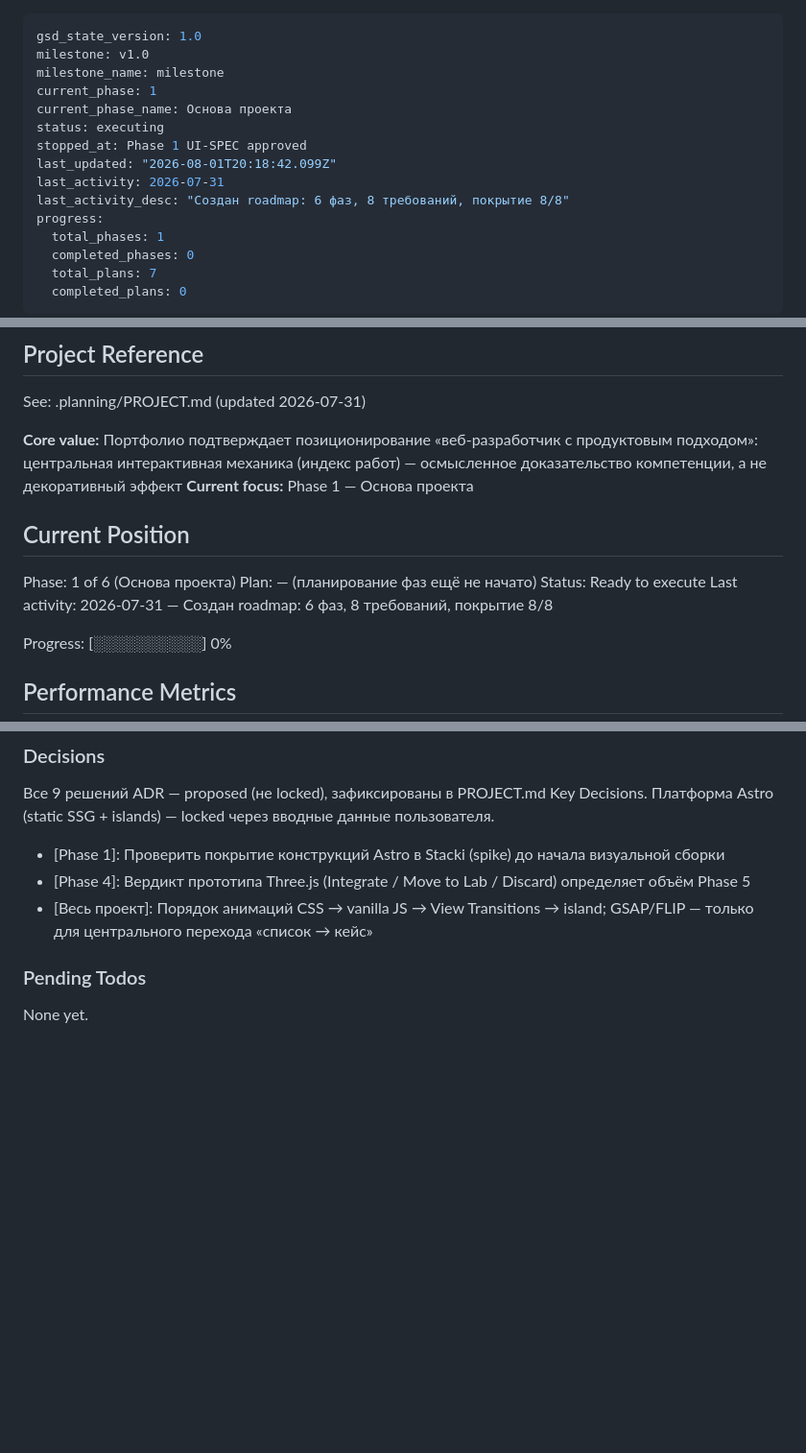
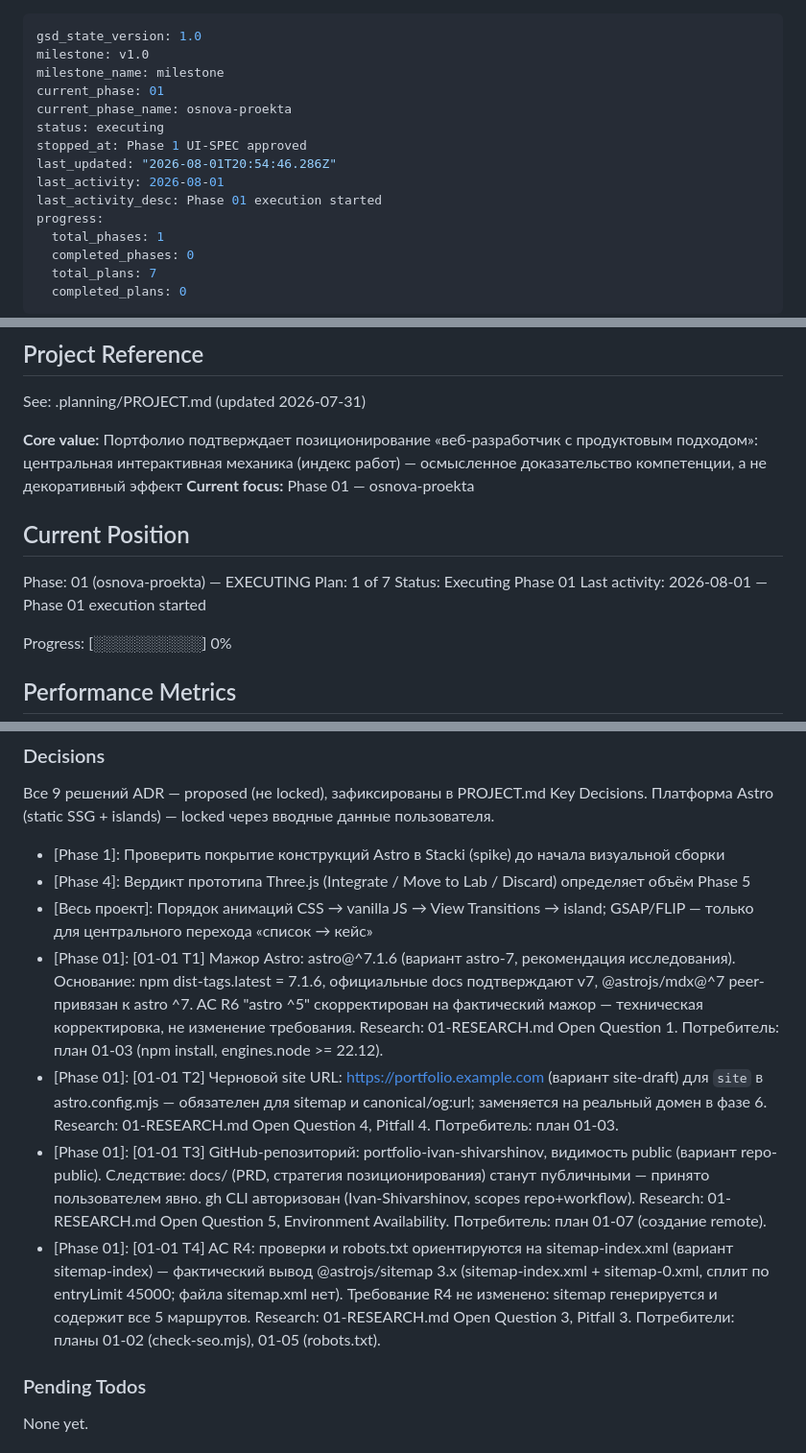
Before and after one commit to Ivan-Shivarshinov/portfolio-ivan-shivarshinov, a Markdown page: .planning/STATE.md, 3 parts joined by grey strips. Shown at 96% size. GitHub-like rendering; blank space fills up the shorter version.

Commit message:
docs(01-01): record phase decisions (astro major, site URL, repo name/visibility, sitemap-index wording)
- 4 decision checkpoints closed by user: astro@^7.1.6 (astro-7), site-draft URL, repo-public, sitemap-index

- Decisions reference 01-RESEARCH.md Open Questions 1/3/4/5; consumers: plans 01-03 and 01-07

```diff
--- a/.planning/STATE.md
+++ b/.planning/STATE.md
@@ -2,13 +2,13 @@
 gsd_state_version: 1.0
 milestone: v1.0
 milestone_name: milestone
-current_phase: 1
-current_phase_name: Основа проекта
+current_phase: 01
+current_phase_name: osnova-proekta
 status: executing
 stopped_at: Phase 1 UI-SPEC approved
-last_updated: "2026-08-01T20:18:42.099Z"
-last_activity: 2026-07-31
-last_activity_desc: "Создан roadmap: 6 фаз, 8 требований, покрытие 8/8"
+last_updated: "2026-08-01T20:54:46.286Z"
+last_activity: 2026-08-01
+last_activity_desc: Phase 01 execution started
 progress:
   total_phases: 1
   completed_phases: 0
@@ -23,14 +23,14 @@ progress:
 See: .planning/PROJECT.md (updated 2026-07-31)
 
 **Core value:** Портфолио подтверждает позиционирование «веб-разработчик с продуктовым подходом»: центральная интерактивная механика (индекс работ) — осмысленное доказательство компетенции, а не декоративный эффект
-**Current focus:** Phase 1 — Основа проекта
+**Current focus:** Phase 01 — osnova-proekta
 
 ## Current Position
 
-Phase: 1 of 6 (Основа проекта)
-Plan: — (планирование фаз ещё не начато)
-Status: Ready to execute
-Last activity: 2026-07-31 — Создан roadmap: 6 фаз, 8 требований, покрытие 8/8
+Phase: 01 (osnova-proekta) — EXECUTING
+Plan: 1 of 7
+Status: Executing Phase 01
+Last activity: 2026-08-01 — Phase 01 execution started
 
 Progress: [░░░░░░░░░░] 0%
 
@@ -64,6 +64,10 @@ Progress: [░░░░░░░░░░] 0%
 - [Phase 1]: Проверить покрытие конструкций Astro в Stacki (spike) до начала визуальной сборки
 - [Phase 4]: Вердикт прототипа Three.js (Integrate / Move to Lab / Discard) определяет объём Phase 5
 - [Весь проект]: Порядок анимаций CSS → vanilla JS → View Transitions → island; GSAP/FLIP — только для центрального перехода «список → кейс»
+- [Phase 01]: [01-01 T1] Мажор Astro: astro@^7.1.6 (вариант astro-7, рекомендация исследования). Основание: npm dist-tags.latest = 7.1.6, официальные docs подтверждают v7, @astrojs/mdx@^7 peer-привязан к astro ^7. AC R6 "astro ^5" скорректирован на фактический мажор — техническая корректировка, не изменение требования. Research: 01-RESEARCH.md Open Question 1. Потребитель: план 01-03 (npm install, engines.node >= 22.12).
+- [Phase 01]: [01-01 T2] Черновой site URL: https://portfolio.example.com (вариант site-draft) для `site` в astro.config.mjs — обязателен для sitemap и canonical/og:url; заменяется на реальный домен в фазе 6. Research: 01-RESEARCH.md Open Question 4, Pitfall 4. Потребитель: план 01-03.
+- [Phase 01]: [01-01 T3] GitHub-репозиторий: portfolio-ivan-shivarshinov, видимость public (вариант repo-public). Следствие: docs/ (PRD, стратегия позиционирования) станут публичными — принято пользователем явно. gh CLI авторизован (Ivan-Shivarshinov, scopes repo+workflow). Research: 01-RESEARCH.md Open Question 5, Environment Availability. Потребитель: план 01-07 (создание remote).
+- [Phase 01]: [01-01 T4] AC R4: проверки и robots.txt ориентируются на sitemap-index.xml (вариант sitemap-index) — фактический вывод @astrojs/sitemap 3.x (sitemap-index.xml + sitemap-0.xml, сплит по entryLimit 45000; файла sitemap.xml нет). Требование R4 не изменено: sitemap генерируется и содержит все 5 маршрутов. Research: 01-RESEARCH.md Open Question 3, Pitfall 3. Потребители: планы 01-02 (check-seo.mjs), 01-05 (robots.txt).
 
 ### Pending Todos
 
```
